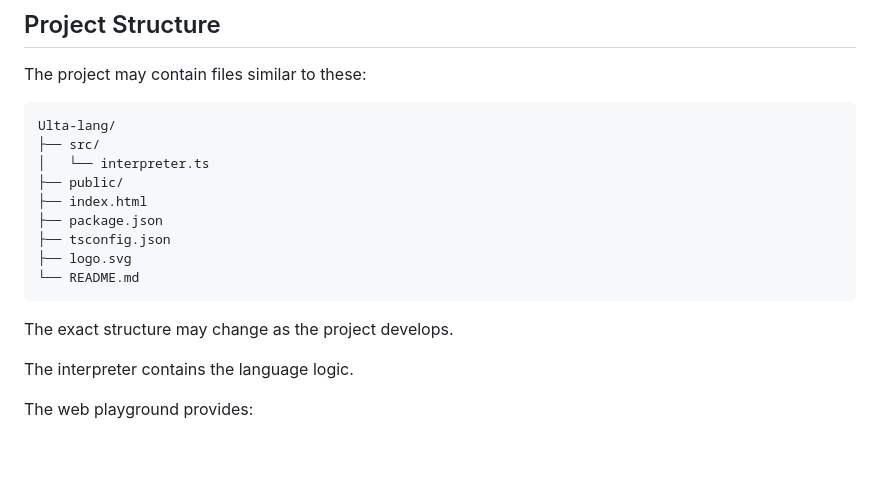
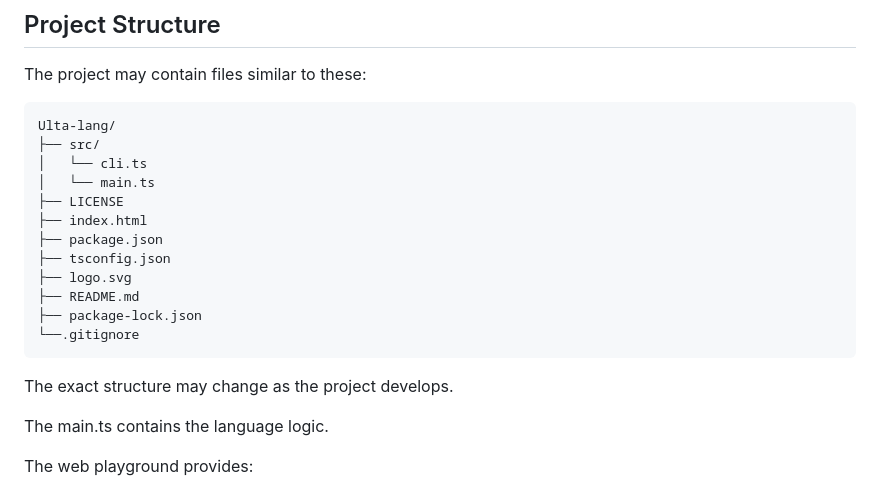
Before and after one commit to NotMubasshir/Ulta-lang, a Markdown page: README.md, the part around the change. GitHub-like rendering; blank space fills up the shorter version.

````diff
--- a/README.md
+++ b/README.md
@@ -131,18 +131,21 @@ The project may contain files similar to these:
 ```
 Ulta-lang/
 ├── src/
-│   └── interpreter.ts
-├── public/
+│   └── cli.ts
+│   └── main.ts
+├── LICENSE
 ├── index.html
 ├── package.json
 ├── tsconfig.json
 ├── logo.svg
-└── README.md
+├── README.md
+├── package-lock.json
+└──.gitignore
 ```
 
 The exact structure may change as the project develops.
 
-The interpreter contains the language logic.
+The main.ts contains the language logic.
 
 The web playground provides:
 
````
